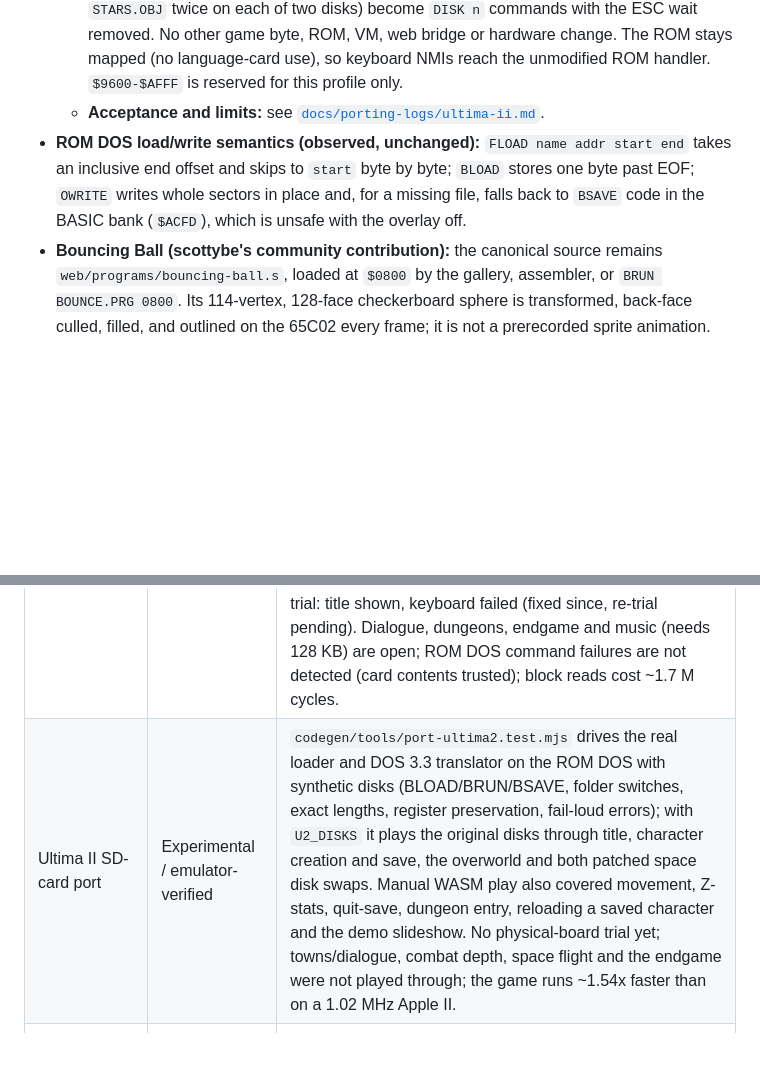
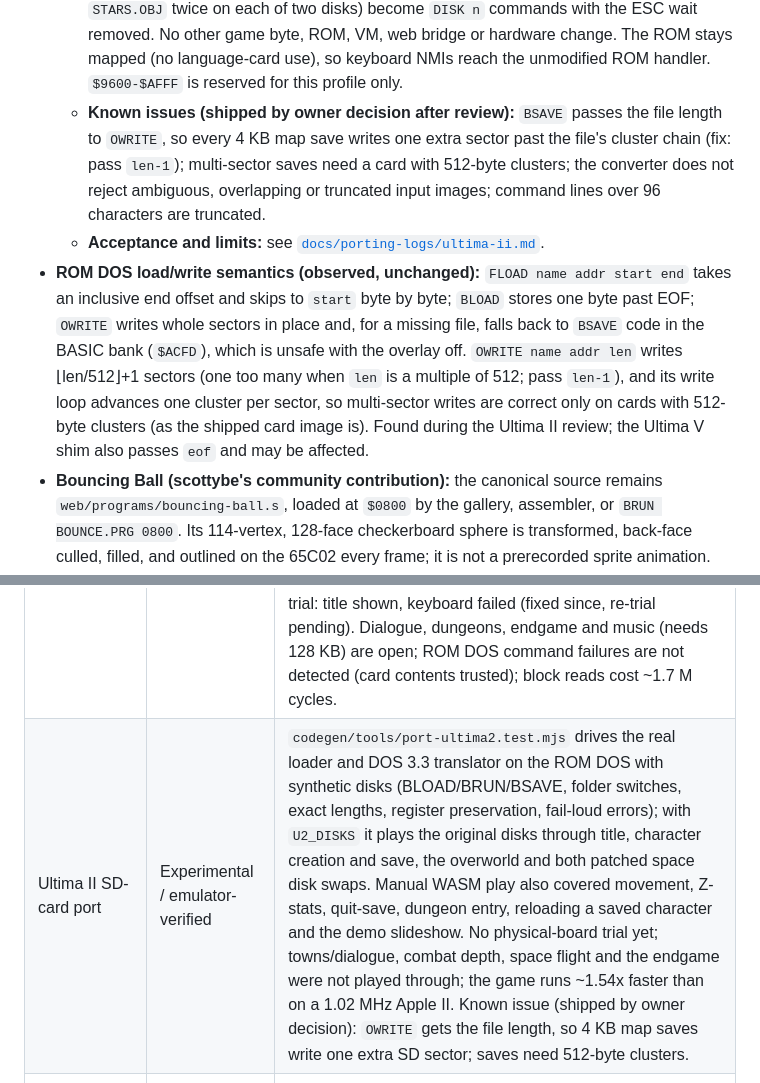
Before and after one commit to ebadger/3ric, a Markdown page: specs/ROM-SOFTWARE.md, 2 parts joined by grey strips. Drawn GitHub-style; blank space fills up the shorter version.

```diff
--- a/specs/ROM-SOFTWARE.md
+++ b/specs/ROM-SOFTWARE.md
@@ -137,11 +137,21 @@ from a micro-SD card, a Disk II floppy, or the in-browser assembler.
     the ESC wait removed. No other game byte, ROM, VM, web bridge or hardware
     change. The ROM stays mapped (no language-card use), so keyboard NMIs reach the
     unmodified ROM handler. `$9600-$AFFF` is reserved for this profile only.
+  - **Known issues (shipped by owner decision after review):** `BSAVE` passes the
+    file length to `OWRITE`, so every 4 KB map save writes one extra sector past the
+    file's cluster chain (fix: pass `len-1`); multi-sector saves need a card with
+    512-byte clusters; the converter does not reject ambiguous, overlapping or
+    truncated input images; command lines over 96 characters are truncated.
   - **Acceptance and limits:** see [`docs/porting-logs/ultima-ii.md`](../docs/porting-logs/ultima-ii.md).
 - **ROM DOS load/write semantics (observed, unchanged):** `FLOAD name addr start end`
   takes an inclusive end offset and skips to `start` byte by byte; `BLOAD` stores one
   byte past EOF; `OWRITE` writes whole sectors in place and, for a missing file, falls
   back to `BSAVE` code in the BASIC bank (`$ACFD`), which is unsafe with the overlay off.
+  `OWRITE name addr len` writes ⌊len/512⌋+1 sectors (one too many when `len` is a
+  multiple of 512; pass `len-1`), and its write loop advances one cluster per sector,
+  so multi-sector writes are correct only on cards with 512-byte clusters (as the
+  shipped card image is). Found during the Ultima II review; the Ultima V shim also
+  passes `eof` and may be affected.
 - **Bouncing Ball (scottybe's community contribution):** the canonical source remains
   `web/programs/bouncing-ball.s`, loaded at `$0800` by the gallery, assembler, or
   `BRUN BOUNCE.PRG 0800`. Its 114-vertex, 128-face checkerboard sphere is transformed,
@@ -468,7 +478,7 @@ audio`; the program separately writes its editor and playhead into text video RA
 | Disk II boot PROM | Shipped | `$C600`; boots self-booting WOZ images. |
 | Archon disk-only compatibility adapter | Experimental / emulator-verified | Exact-image patcher; actual disk boot, options, keyboard and two-pad board/combat input, runtime mismatch guards, and native PS/2/LED/register/bank checks. Physical board and full-playthrough approval remain open; see the porting log. |
 | Ultima V SD-card port | Experimental / emulator-verified | `codegen/tools/port-ultima5.test.mjs` drives the real loader/resident/shim on the ROM DOS with synthetic volumes (and boots the original disks to the title with `U5_DISKS`); `port-ultima5.native.ps1` decodes real PS/2 frames at 94-160-cycle periods with language-card RAM mapped, including Caps Lock LED exchanges and a `` strobe on a stop-bit edge. Manual WASM play covered creation, save, overworld, combat, towne entry. First board trial: title shown, keyboard failed (fixed since, re-trial pending). Dialogue, dungeons, endgame and music (needs 128 KB) are open; ROM DOS command failures are not detected (card contents trusted); block reads cost ~1.7 M cycles. |
-| Ultima II SD-card port | Experimental / emulator-verified | `codegen/tools/port-ultima2.test.mjs` drives the real loader and DOS 3.3 translator on the ROM DOS with synthetic disks (BLOAD/BRUN/BSAVE, folder switches, exact lengths, register preservation, fail-loud errors); with `U2_DISKS` it plays the original disks through title, character creation and save, the overworld and both patched space disk swaps. Manual WASM play also covered movement, Z-stats, quit-save, dungeon entry, reloading a saved character and the demo slideshow. No physical-board trial yet; towns/dialogue, combat depth, space flight and the endgame were not played through; the game runs ~1.54x faster than on a 1.02 MHz Apple II. |
+| Ultima II SD-card port | Experimental / emulator-verified | `codegen/tools/port-ultima2.test.mjs` drives the real loader and DOS 3.3 translator on the ROM DOS with synthetic disks (BLOAD/BRUN/BSAVE, folder switches, exact lengths, register preservation, fail-loud errors); with `U2_DISKS` it plays the original disks through title, character creation and save, the overworld and both patched space disk swaps. Manual WASM play also covered movement, Z-stats, quit-save, dungeon entry, reloading a saved character and the demo slideshow. No physical-board trial yet; towns/dialogue, combat depth, space flight and the endgame were not played through; the game runs ~1.54x faster than on a 1.02 MHz Apple II. Known issue (shipped by owner decision): `OWRITE` gets the file length, so 4 KB map saves write one extra SD sector; saves need 512-byte clusters. |
 | ROM `BLOAD` stores one byte past EOF | Known gap (ROM) | Observed in `fat32_file_read`; programs loading below live data must use `FLOAD 0000 eof-1`. ROM source is not in this repository. |
 | 6502 program library | Ongoing | `codegen/programs/`, `emulator/AICodeGen/` (games/demos). |
 | Bouncing Ball | Implemented / cycle-guarded | 5,376-byte standalone image; 419,704 mean / 438,580 worst cycles over 128 pixel-identical frames, an 11.47x mean speedup over PR #58 and 14% faster than the first optimized version. `codegen/tools/bouncing-ball.test.mjs` covers motion/page history, all signed-byte products, 4,096 independent angle pairs, 512 independent complete rasters, every restore alignment, extreme positions, memory boundaries, keyboard exit, and ROM WOZ boot. |
```
Also changed, not shown: docs/porting-logs/ultima-ii.md (+26 -0 lines), status/SYSTEM-STATUS.md (+3 -1 lines).
